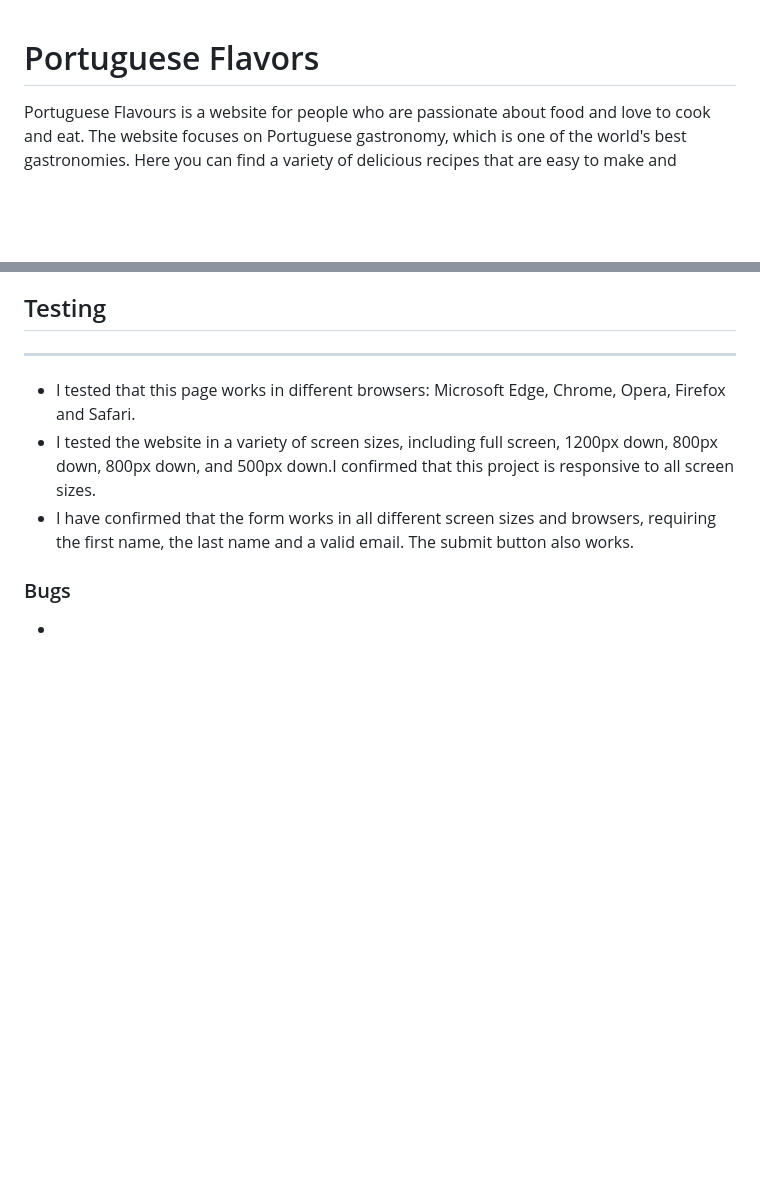
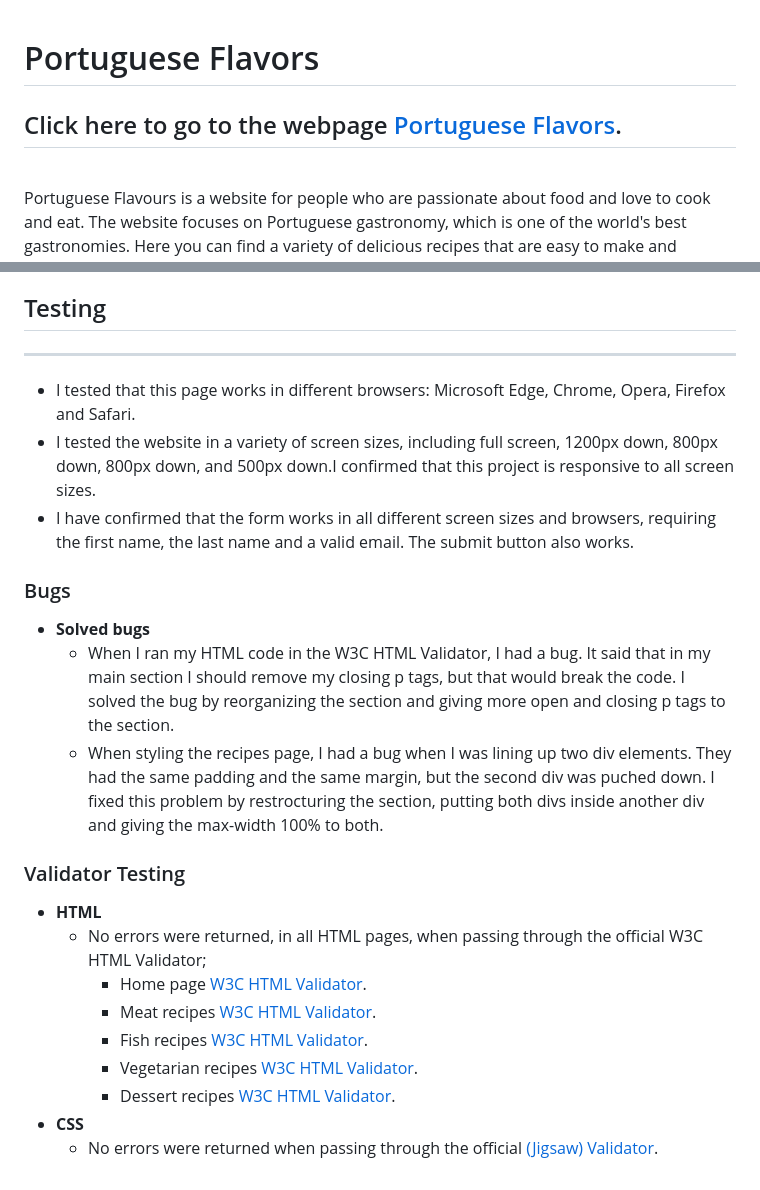
Before and after one commit to claudio-cruz/portuguese-flavors, a Markdown page: README.md, 2 parts joined by grey strips. Drawn GitHub-style; blank space fills up the shorter version.

Commit message:
Add solved bugs and valitator descriptions to README.md, add performance image

```diff
--- a/README.md
+++ b/README.md
@@ -1,5 +1,7 @@
 # Portuguese Flavors
 
+## Click here to go to the webpage [Portuguese Flavors](https://claudio-cruz.github.io/portuguese-flavors/).
+<br>
 Portuguese Flavours is a website for people who are passionate about food and love to cook and eat. The website focuses on Portuguese gastronomy, which is one of the world's best gastronomies. Here you can find a variety of delicious recipes that are easy to make and separated into sections: meat, fish, vegetarian, and desserts.
 Our main goal is to give users access to the best and most famous Portuguese recipes in an easy and simple way to cook.
 
@@ -82,4 +84,18 @@ Our main goal is to give users access to the best and most famous Portuguese rec
 
 ### Bugs
 
-  -
+- __Solved bugs__
+  - When I ran my HTML code in the W3C HTML Validator, I had a bug. It said that in my main section I should remove my closing p tags, but that would break the code. I solved the bug by reorganizing the section and giving more open and closing p tags to the section.
+  -  When styling the recipes page, I had a bug when I was lining up two div elements. They had the same padding and the same margin, but the second div was puched down. I fixed this problem by restrocturing the section, putting both divs inside another div and giving the max-width 100% to both.
+
+### Validator Testing
+
+- __HTML__
+  - No errors were returned, in all HTML pages, when passing through the official W3C HTML Validator;
+     - Home page [W3C HTML Validator](https://validator.w3.org/nu/?doc=https%3A%2F%2Fclaudio-cruz.github.io%2Fportuguese-flavors%2Findex.html).
+     - Meat recipes [W3C HTML Validator](https://validator.w3.org/nu/?doc=https%3A%2F%2Fclaudio-cruz.github.io%2Fportuguese-flavors%2Fmeat-recipes.html).
+     - Fish recipes [W3C HTML Validator](https://validator.w3.org/nu/?doc=https%3A%2F%2Fclaudio-cruz.github.io%2Fportuguese-flavors%2Ffish-recipes.html).
+     - Vegetarian recipes [W3C HTML Validator](https://validator.w3.org/nu/?doc=https%3A%2F%2Fclaudio-cruz.github.io%2Fportuguese-flavors%2Fvegetarian-recipes.html).
+     - Dessert recipes [W3C HTML Validator](https://validator.w3.org/nu/?doc=https%3A%2F%2Fclaudio-cruz.github.io%2Fportuguese-flavors%2Fdesserts-recips.html).
+- __CSS__
+  - No errors were returned when passing through the official [(Jigsaw) Validator](https://jigsaw.w3.org/css-validator/validator?uri=https%3A%2F%2Fclaudio-cruz.github.io%2Fportuguese-flavors%2Findex.html&profile=css3svg&usermedium=all&warning=1&vextwarning=&lang=sv).
```
Also changed, not shown: assets/images/performance-img.png (added).
